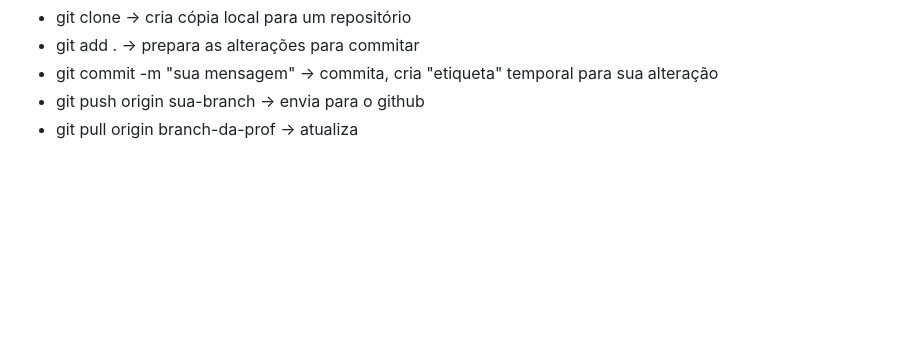
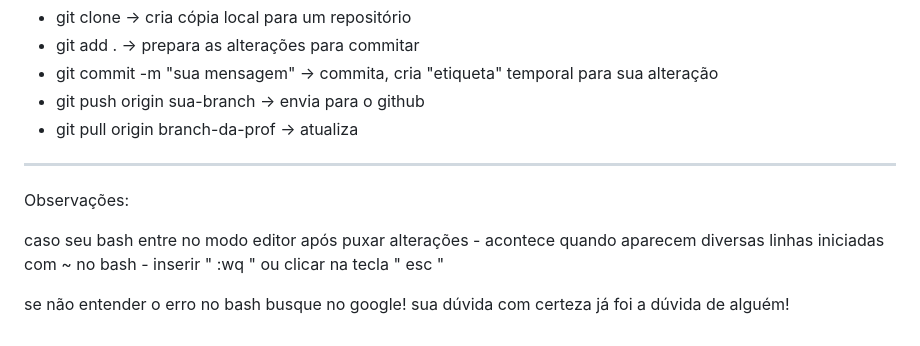
Before and after one commit to minasprogramam/cmp24-introducao-programacao-versionamento-codigos, a Markdown page: README.md, the part around the change printed below. GitHub-like rendering; blank space fills up the shorter version.

```diff
--- a/README.md
+++ b/README.md
@@ -243,3 +283,11 @@ No dia a dia do curso vocês usarão bastante o fluxo de:
 - git commit -m "sua mensagem" -> commita, cria "etiqueta" temporal para sua alteração
 - git push origin sua-branch -> envia para o github
 - git pull origin branch-da-prof -> atualiza
+
+_____________
+
+Observações:
+
+caso seu bash entre no modo editor após puxar alterações - acontece quando aparecem diversas linhas iniciadas com ~ no bash - inserir " :wq " ou clicar na tecla " esc "
+
+se não entender o erro no bash busque no google! sua dúvida com certeza já foi a dúvida de alguém!
```
Also changed, not shown: other parts of README.md (+44 -4 lines).
